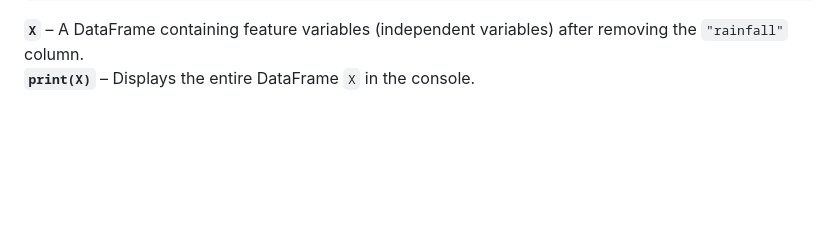
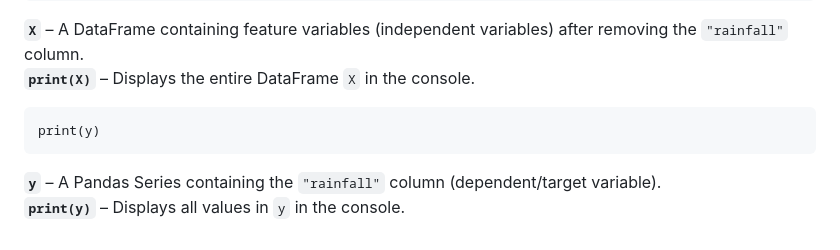
Before and after one commit to dhanuvagman006/RainPrediction, a Markdown page: Rainpred.md, the part around the change. Rendered like a GitHub page; blank space fills up the shorter version.

````diff
--- a/Rainpred.md
+++ b/Rainpred.md
@@ -379,3 +379,10 @@ print(X)
 
 **`X`** – A DataFrame containing feature variables (independent variables) after removing the `"rainfall"` column.
 **`print(X)`** – Displays the entire DataFrame `X` in the console.
+
+```
+print(y)
+```
+
+**`y`** – A Pandas Series containing the `"rainfall"` column (dependent/target variable).
+**`print(y)`** – Displays all values in `y` in the console.
````
